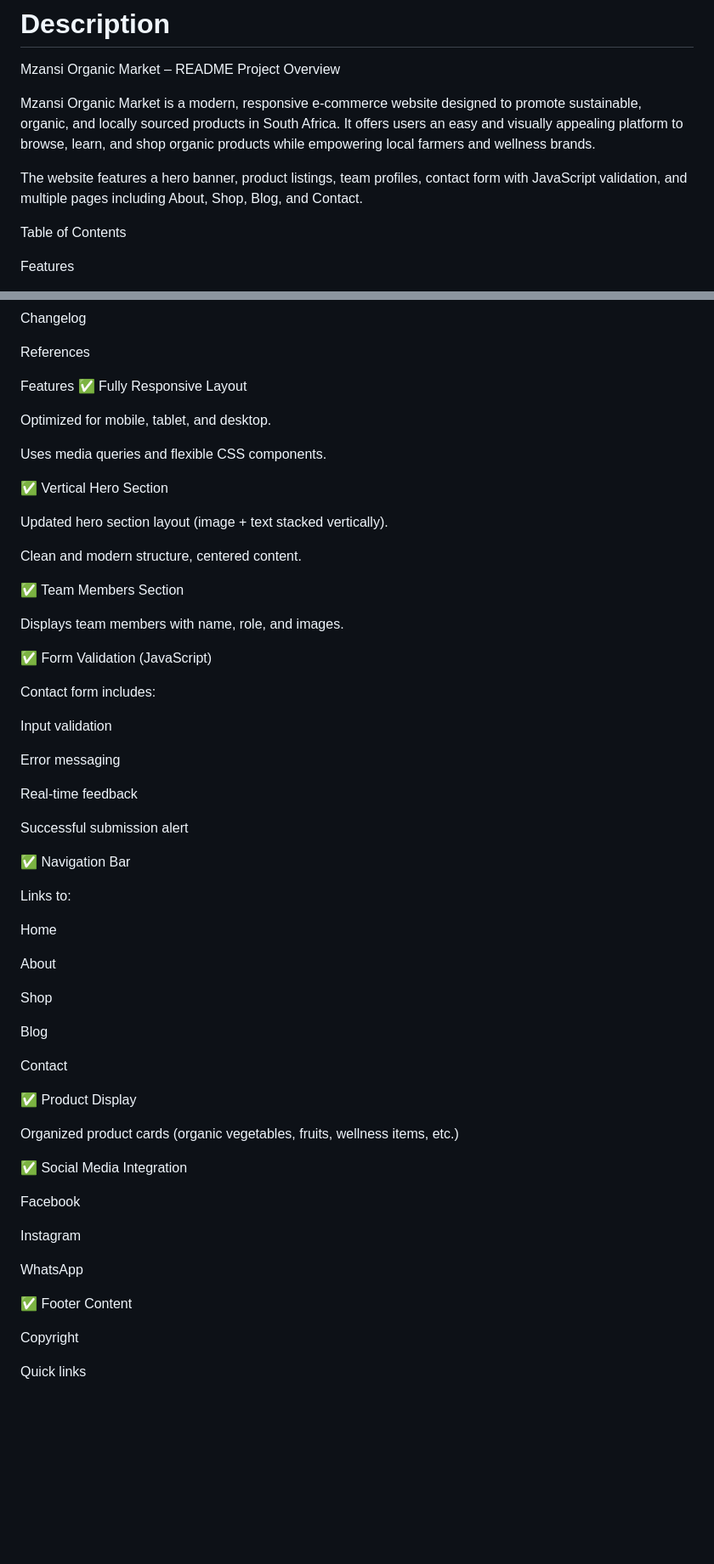
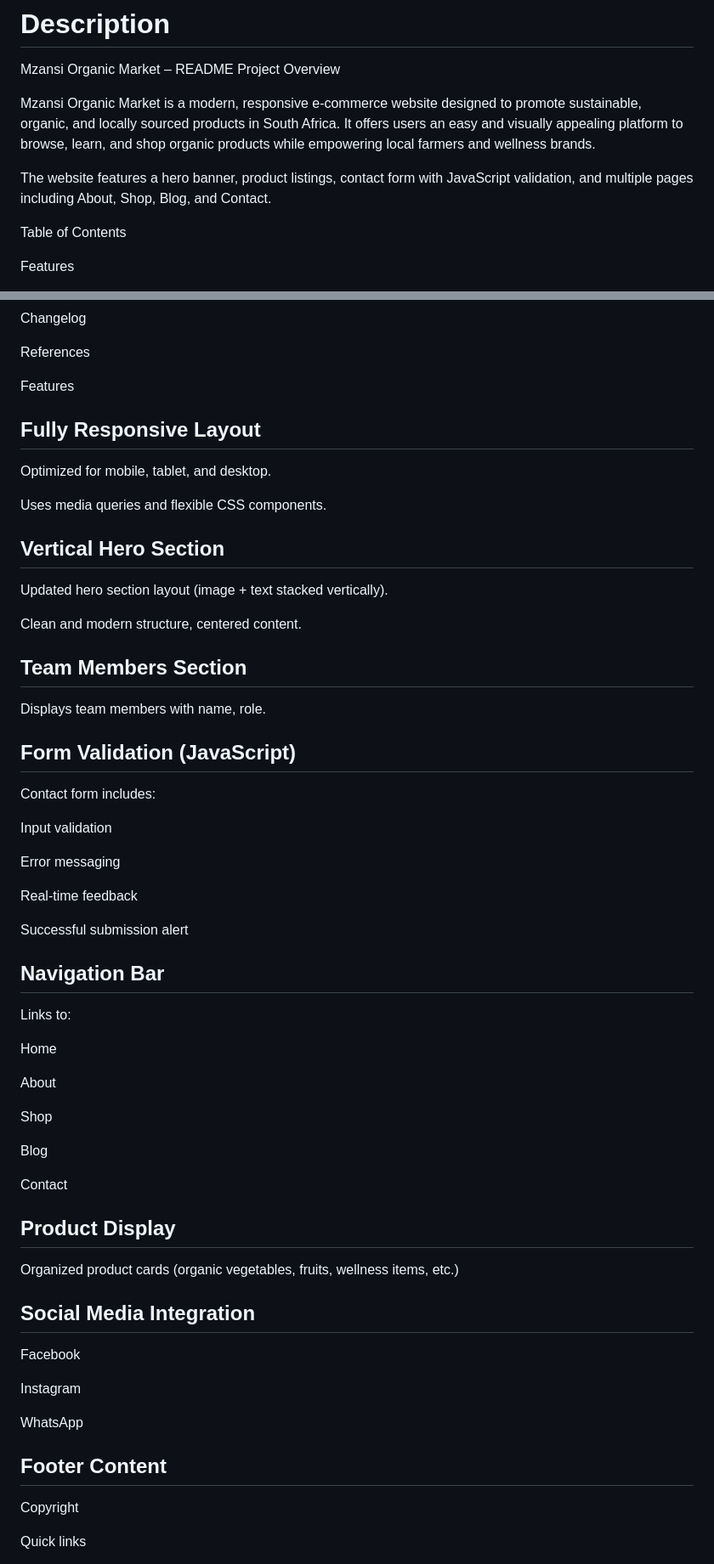
Before and after one commit to carvinmoopong015/Carvin-Mzansi-Organic-Market, a Markdown page: Miscellaneous/Miscellaneous/README.md, 2 parts joined by grey strips. Shown: that part at 85% size. Drawn GitHub-style; blank space fills up the shorter version.

```diff
--- a/Miscellaneous/Miscellaneous/README.md
+++ b/Miscellaneous/Miscellaneous/README.md
@@ -10,7 +10,7 @@ Project Overview
 Mzansi Organic Market is a modern, responsive e-commerce website designed to promote sustainable, organic, and locally sourced products in South Africa.
 It offers users an easy and visually appealing platform to browse, learn, and shop organic products while empowering local farmers and wellness brands.
 
-The website features a hero banner, product listings, team profiles, contact form with JavaScript validation, and multiple pages including About, Shop, Blog, and Contact.
+The website features a hero banner, product listings, contact form with JavaScript validation, and multiple pages including About, Shop, Blog, and Contact.
 
 Table of Contents
 
@@ -31,23 +31,23 @@ Changelog
 References
 
 Features
-✅ Fully Responsive Layout
+## Fully Responsive Layout
 
 Optimized for mobile, tablet, and desktop.
 
 Uses media queries and flexible CSS components.
 
-✅ Vertical Hero Section
+## Vertical Hero Section
 
 Updated hero section layout (image + text stacked vertically).
 
 Clean and modern structure, centered content.
 
-✅ Team Members Section
+## Team Members Section
 
-Displays team members with name, role, and images.
+Displays team members with name, role.
 
-✅ Form Validation (JavaScript)
+## Form Validation (JavaScript)
 
 Contact form includes:
 
@@ -59,7 +59,7 @@ Real-time feedback
 
 Successful submission alert
 
-✅ Navigation Bar
+## Navigation Bar
 
 Links to:
 
@@ -73,11 +73,11 @@ Blog
 
 Contact
 
-✅ Product Display
+## Product Display
 
 Organized product cards (organic vegetables, fruits, wellness items, etc.)
 
-✅ Social Media Integration
+## Social Media Integration
 
 Facebook
 
@@ -85,7 +85,7 @@ Instagram
 
 WhatsApp
 
-✅ Footer Content
+## Footer Content
 
 Copyright
 
```
